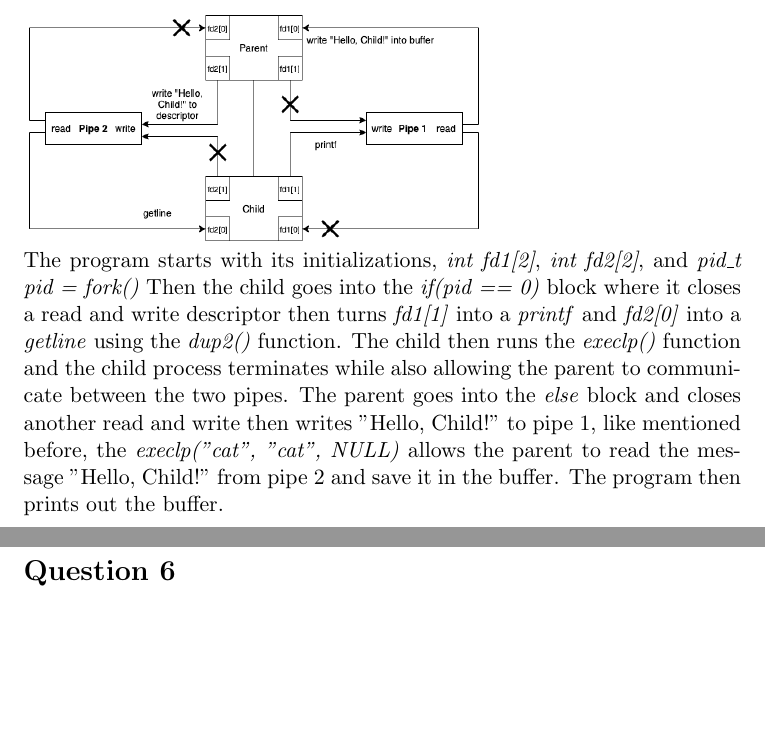
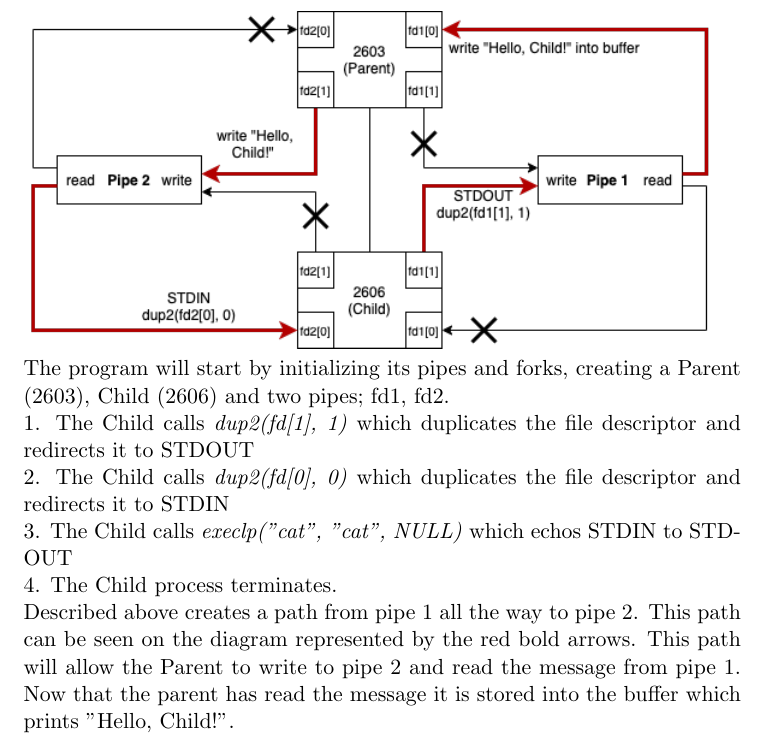
Before and after one commit to Legomanalec/Spring2021, a LaTeX problem sheet (COMS352/Homework2/Homework2.tex): two parts of pages 2 and 3 of 3 before the commit and part of page 3 of 4 after it, the two joined at a grey line, cut at the place of the change, the shorter picture padded with empty space. Compiled offline with pdfLaTeX.

Commit message:
UPDATED 352 HW2

```diff
--- a/COMS352/Homework2/Homework2.tex
+++ b/COMS352/Homework2/Homework2.tex
@@ -45,18 +47,21 @@ D: 2603 \qquad //parent\\
 \section*{Question 5}
-\includegraphics[scale=0.4]{COMS352HW2Q5.png}\\
-The program starts with its initializations, \emph{int fd1[2]},
-\emph{int fd2[2]}, and \emph{pid\_t pid = fork()} Then the child
-goes into the \emph{if(pid == 0)} block where it closes a read and
-write descriptor then turns \emph{fd1[1]} into a \emph{printf} and
-\emph{fd2[0]} into
-a \emph{getline} using the \emph{dup2()} function. The child then
-runs the \emph{execlp()} function and the child process terminates while
-also allowing the parent to communicate between the two pipes.
-The parent goes into the \emph{else} block and closes another read
-and write then writes "Hello, Child!" to pipe 1, like mentioned before,
-the \emph{execlp("cat", "cat", NULL)} allows the parent to read the
-message "Hello, Child!" from pipe 2 and save it in the buffer. The
-program then prints out the buffer.
+\includegraphics[scale=0.6]{COMS352HW2Q5.png}\\
+The program will start by initializing its pipes and forks, creating
+a Parent (2603), Child (2606) and two pipes; fd1, fd2.\\
+1. The Child calls \emph{dup2(fd[1], 1)} which duplicates the file descriptor
+and redirects it to STDOUT\\
+2. The Child calls \emph{dup2(fd[0], 0)} which duplicates the file descriptor
+and redirects it to STDIN\\
+3. The Child calls \emph{execlp("cat", "cat", NULL)} which echos STDIN to
+STDOUT\\
+4. The Child process terminates. \\
+Described above creates a path from pipe 1 all the way to pipe 2.
+This path can be seen on the diagram represented by the red bold arrows.
+This path will allow the Parent to write to pipe 2 and read the message
+from pipe 1. Now that the parent has read the message it is stored into
+the buffer which prints "Hello, Child!".
+
+\newpage
 \section*{Question 6}
     $\delta / (\delta + \sigma)$\\\\
     System A:\\
```
Also changed, not shown: COMS352/Homework2/Homework2.pdf, COMS352/Homework2/images/COMS352HW2Q5.png, COMS352/Homework2/Homework2.tex (2 more changed lines), 4 other files.
